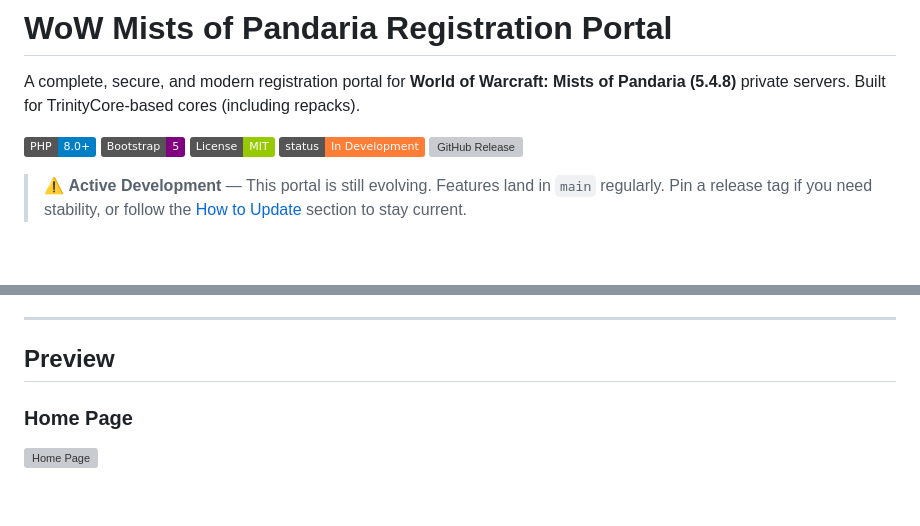
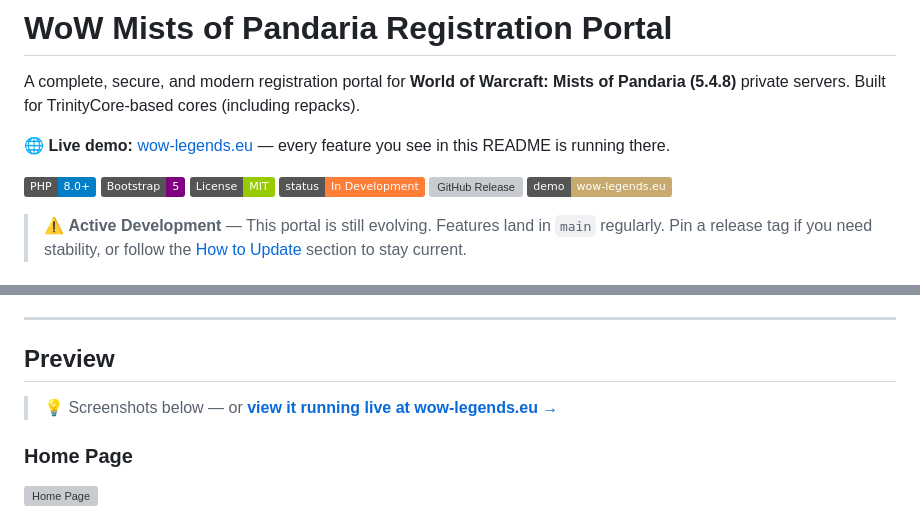
Before and after one commit to timoinglin/wow-mop-registration, a Markdown page: README.md, 2 parts joined by grey strips. Drawn GitHub-style; badges without logos; blank space fills up the shorter version; grey boxes are pictures that could not be loaded.

Commit message:
docs: link wow-legends.eu live demo from the README
Three places now point at the live deployment:

  - A "Live demo" callout right under the project description, on the
    line above the badge row, so it's the first thing scannable.
  - A new shields.io badge appended to the badge row.
  - A "view it running live" hint at the top of the Preview section,
    next to the screenshots — anyone scrolling for visuals gets the
    live alternative one click away.

Docs-only — no app/SQL changes, no new release needed.

```diff
--- a/README.md
+++ b/README.md
@@ -2,7 +2,9 @@
 
 A complete, secure, and modern registration portal for **World of Warcraft: Mists of Pandaria (5.4.8)** private servers. Built for TrinityCore-based cores (including repacks).
 
-![PHP 8.0+](https://img.shields.io/badge/PHP-8.0%2B-blue) ![Bootstrap 5](https://img.shields.io/badge/Bootstrap-5-purple) ![License: MIT](https://img.shields.io/badge/License-MIT-green) ![Status: In Development](https://img.shields.io/badge/status-In%20Development-orange) ![GitHub Release](https://img.shields.io/github/v/release/timoinglin/wow-mop-registration?label=release&color=8B4513)
+🌐 **Live demo:** [wow-legends.eu](https://wow-legends.eu/) — every feature you see in this README is running there.
+
+![PHP 8.0+](https://img.shields.io/badge/PHP-8.0%2B-blue) ![Bootstrap 5](https://img.shields.io/badge/Bootstrap-5-purple) ![License: MIT](https://img.shields.io/badge/License-MIT-green) ![Status: In Development](https://img.shields.io/badge/status-In%20Development-orange) ![GitHub Release](https://img.shields.io/github/v/release/timoinglin/wow-mop-registration?label=release&color=8B4513) [![Live Demo](https://img.shields.io/badge/demo-wow--legends.eu-c8a96e?logo=globe)](https://wow-legends.eu/)
 
 > ⚠️ **Active Development** — This portal is still evolving. Features land in `main` regularly. Pin a release tag if you need stability, or follow the [How to Update](#how-to-update) section to stay current.
 
@@ -74,6 +76,8 @@ A complete, secure, and modern registration portal for **World of Warcraft: Mist
 ---
 
 ## Preview
+
+> 💡 Screenshots below — or [**view it running live at wow-legends.eu →**](https://wow-legends.eu/)
 
 ### Home Page
 ![Home Page](assets/img/screenshots/home.png)
```
